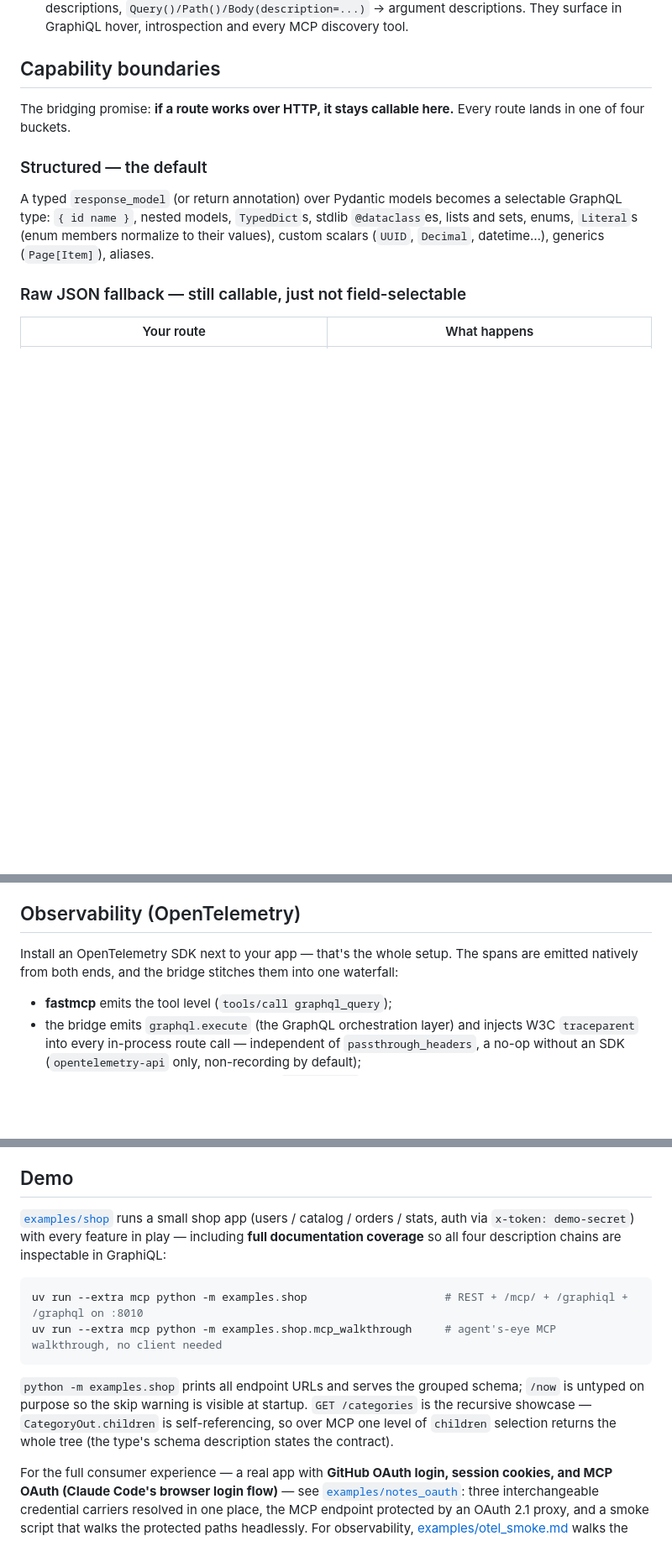
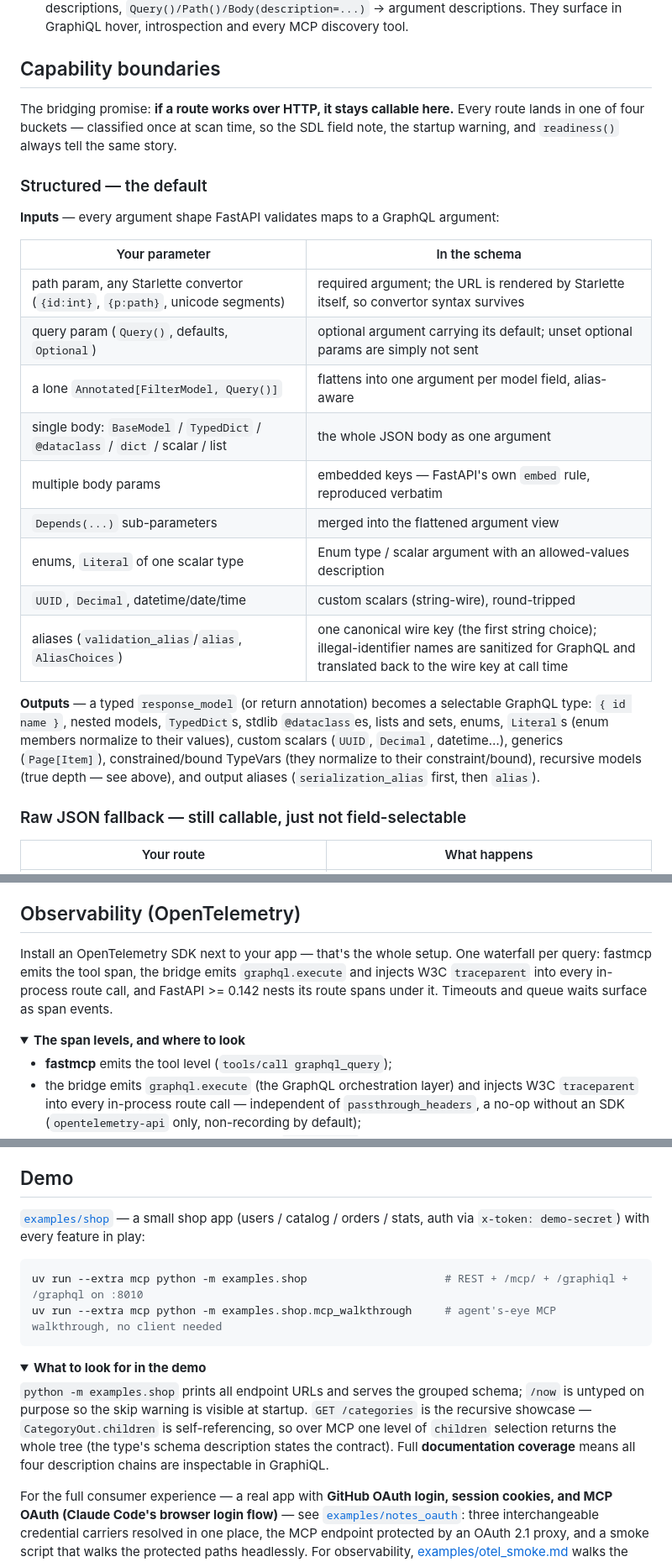
Before and after one commit to KLR-Pattern/fastapi-gql-mcp, a Markdown page: README.md, 3 parts joined by grey strips. Shown at 84% size. GitHub-like rendering; folded sections open; blank space fills up the shorter version.

````diff
--- a/README.md
+++ b/README.md
@@ -201,15 +203,34 @@ Rules worth knowing:
 ## Capability boundaries
 
 The bridging promise: **if a route works over HTTP, it stays callable here.**
-Every route lands in one of four buckets.
+Every route lands in one of four buckets — classified once at scan time, so
+the SDL field note, the startup warning, and `readiness()` always tell the
+same story.
 
 ### Structured — the default
 
-A typed `response_model` (or return annotation) over Pydantic models becomes
-a selectable GraphQL type: `{ id name }`, nested models, `TypedDict`s, stdlib
+**Inputs** — every argument shape FastAPI validates maps to a GraphQL
+argument:
+
+| Your parameter | In the schema |
+|---|---|
+| path param, any Starlette convertor (`{id:int}`, `{p:path}`, unicode segments) | required argument; the URL is rendered by Starlette itself, so convertor syntax survives |
+| query param (`Query()`, defaults, `Optional`) | optional argument carrying its default; unset optional params are simply not sent |
+| a lone `Annotated[FilterModel, Query()]` | flattens into one argument per model field, alias-aware |
+| single body: `BaseModel` / `TypedDict` / `@dataclass` / `dict` / scalar / list | the whole JSON body as one argument |
+| multiple body params | embedded keys — FastAPI's own `embed` rule, reproduced verbatim |
+| `Depends(...)` sub-parameters | merged into the flattened argument view |
+| enums, `Literal` of one scalar type | Enum type / scalar argument with an allowed-values description |
+| `UUID`, `Decimal`, datetime/date/time | custom scalars (string-wire), round-tripped |
+| aliases (`validation_alias`/`alias`, `AliasChoices`) | one canonical wire key (the first string choice); illegal-identifier names are sanitized for GraphQL and translated back to the wire key at call time |
+
+**Outputs** — a typed `response_model` (or return annotation) becomes a
+selectable GraphQL type: `{ id name }`, nested models, `TypedDict`s, stdlib
 `@dataclass`es, lists and sets, enums, `Literal`s (enum members normalize to
 their values), custom scalars (`UUID`, `Decimal`, datetime…), generics
-(`Page[Item]`), aliases.
+(`Page[Item]`), constrained/bound TypeVars (they normalize to their
+constraint/bound), recursive models (true depth — see above), and output
+aliases (`serialization_alias` first, then `alias`).
 
 ### Raw JSON fallback — still callable, just not field-selectable
 
@@ -445,9 +508,14 @@ writes out of reach.
 
 ## Observability (OpenTelemetry)
 
-Install an OpenTelemetry SDK next to your app — that's the whole setup. The
-spans are emitted natively from both ends, and the bridge stitches them into
-one waterfall:
+Install an OpenTelemetry SDK next to your app — that's the whole setup. One
+waterfall per query: fastmcp emits the tool span, the bridge emits
+`graphql.execute` and injects W3C `traceparent` into every in-process route
+call, and FastAPI >= 0.142 nests its route spans under it. Timeouts and
+queue waits surface as span events.
+
+<details>
+<summary><b>The span levels, and where to look</b></summary>
 
 - **fastmcp** emits the tool level (`tools/call graphql_query`);
 - the bridge emits `graphql.execute` (the GraphQL orchestration layer) and
@@ -515,21 +586,24 @@ endpoint.
 
 ## Demo
 
-[`examples/shop`](./examples/shop/) runs a small shop app (users / catalog /
-orders / stats, auth via `x-token: demo-secret`) with every feature in play —
-including **full documentation coverage** so all four description chains are
-inspectable in GraphiQL:
+[`examples/shop`](./examples/shop/) — a small shop app (users / catalog /
+orders / stats, auth via `x-token: demo-secret`) with every feature in play:
 
 ```bash
 uv run --extra mcp python -m examples.shop                     # REST + /mcp/ + /graphiql + /graphql on :8010
 uv run --extra mcp python -m examples.shop.mcp_walkthrough     # agent's-eye MCP walkthrough, no client needed
 ```
 
+<details>
+<summary><b>What to look for in the demo</b></summary>
+
 `python -m examples.shop` prints all endpoint URLs and serves the grouped
 schema; `/now` is untyped on purpose so the skip warning is visible at startup.
 `GET /categories` is the recursive showcase — `CategoryOut.children` is
 self-referencing, so over MCP one level of `children` selection returns the
-whole tree (the type's schema description states the contract).
+whole tree (the type's schema description states the contract). Full
+**documentation coverage** means all four description chains are inspectable
+in GraphiQL.
 
 For the full consumer experience — a real app with **GitHub OAuth login,
 session cookies, and MCP OAuth (Claude Code's browser login flow)** — see
````
Also changed, not shown: other parts of README.md (+63 -15 lines), CHANGELOG.md (+11 -0 lines).
